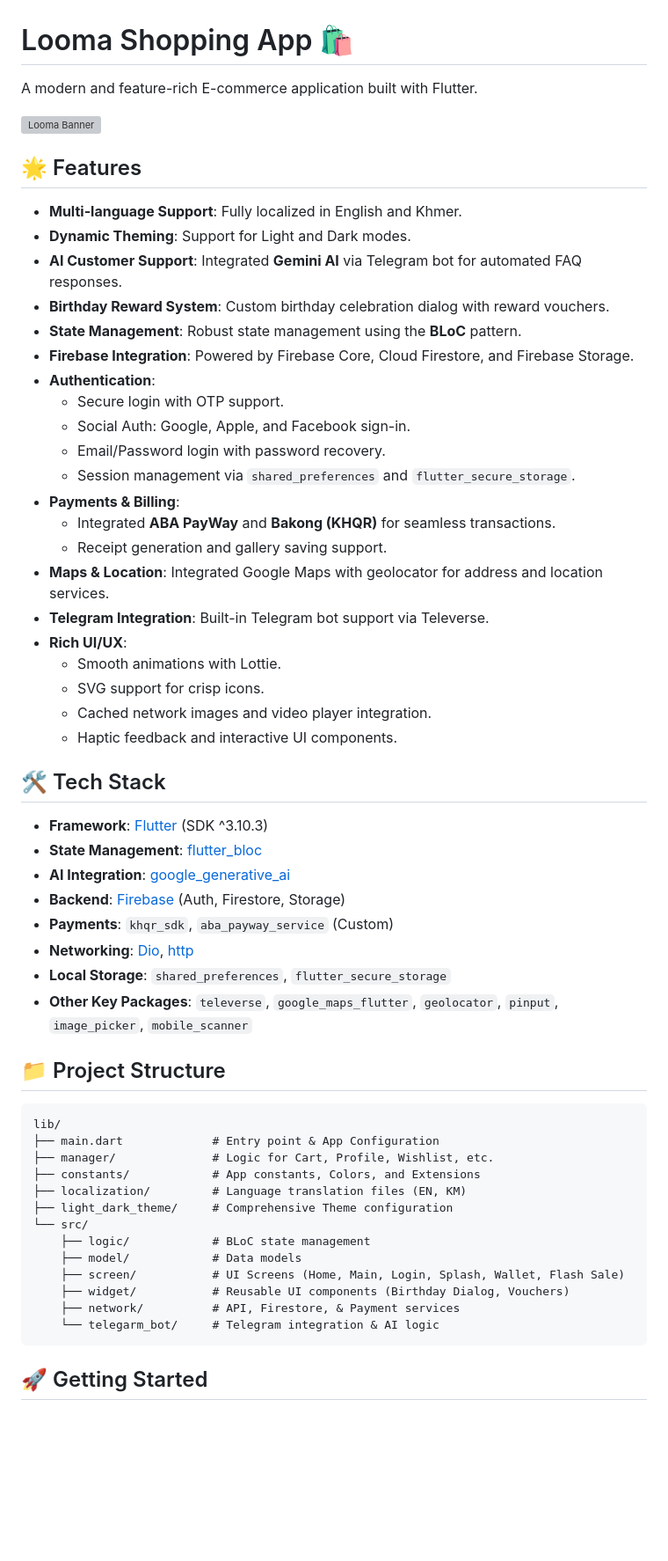
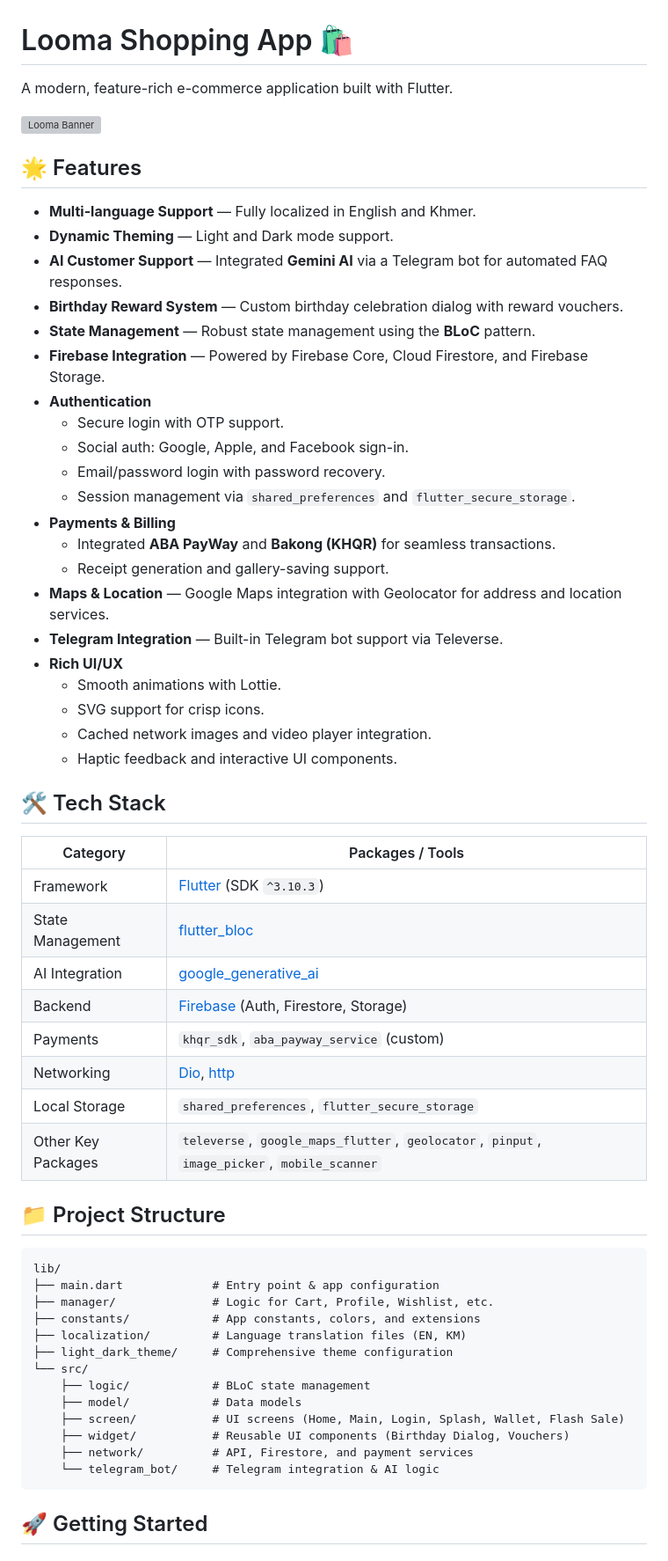
Before and after one commit to THONBUNLENG/looma-app, a Markdown page: README.md, the part around one of its changes. Shown at 88% size. GitHub-like rendering; blank space fills up the shorter version; grey boxes are pictures that could not be loaded.

Commit message:
Refactor README for clarity and consistency
Updated README to improve clarity and fix formatting issues.

````diff
--- a/README.md
+++ b/README.md
@@ -1,28 +1,28 @@
 # Looma Shopping App 🛍️
 
-A modern and feature-rich E-commerce application built with Flutter.
+A modern, feature-rich e-commerce application built with Flutter.
 
 ![Looma Banner](assets/image/bg3.png)
 
 ## 🌟 Features
 
-- **Multi-language Support**: Fully localized in English and Khmer.
-- **Dynamic Theming**: Support for Light and Dark modes.
-- **AI Customer Support**: Integrated **Gemini AI** via Telegram bot for automated FAQ responses.
-- **Birthday Reward System**: Custom birthday celebration dialog with reward vouchers.
-- **State Management**: Robust state management using the **BLoC** pattern.
-- **Firebase Integration**: Powered by Firebase Core, Cloud Firestore, and Firebase Storage.
-- **Authentication**:
+- **Multi-language Support** — Fully localized in English and Khmer.
+- **Dynamic Theming** — Light and Dark mode support.
+- **AI Customer Support** — Integrated **Gemini AI** via a Telegram bot for automated FAQ responses.
+- **Birthday Reward System** — Custom birthday celebration dialog with reward vouchers.
+- **State Management** — Robust state management using the **BLoC** pattern.
+- **Firebase Integration** — Powered by Firebase Core, Cloud Firestore, and Firebase Storage.
+- **Authentication**
   - Secure login with OTP support.
-  - Social Auth: Google, Apple, and Facebook sign-in.
-  - Email/Password login with password recovery.
+  - Social auth: Google, Apple, and Facebook sign-in.
+  - Email/password login with password recovery.
   - Session management via `shared_preferences` and `flutter_secure_storage`.
-- **Payments & Billing**:
+- **Payments & Billing**
   - Integrated **ABA PayWay** and **Bakong (KHQR)** for seamless transactions.
-  - Receipt generation and gallery saving support.
-- **Maps & Location**: Integrated Google Maps with geolocator for address and location services.
-- **Telegram Integration**: Built-in Telegram bot support via Televerse.
-- **Rich UI/UX**:
+  - Receipt generation and gallery-saving support.
+- **Maps & Location** — Google Maps integration with Geolocator for address and location services.
+- **Telegram Integration** — Built-in Telegram bot support via Televerse.
+- **Rich UI/UX**
   - Smooth animations with Lottie.
   - SVG support for crisp icons.
   - Cached network images and video player integration.
@@ -30,31 +30,33 @@ A modern and feature-rich E-commerce application built with Flutter.
 
 ## 🛠️ Tech Stack
 
-- **Framework**: [Flutter](https://flutter.dev) (SDK ^3.10.3)
-- **State Management**: [flutter_bloc](https://pub.dev/packages/flutter_bloc)
-- **AI Integration**: [google_generative_ai](https://pub.dev/packages/google_generative_ai)
-- **Backend**: [Firebase](https://firebase.google.com/) (Auth, Firestore, Storage)
-- **Payments**: `khqr_sdk`, `aba_payway_service` (Custom)
-- **Networking**: [Dio](https://pub.dev/packages/dio), [http](https://pub.dev/packages/http)
-- **Local Storage**: `shared_preferences`, `flutter_secure_storage`
-- **Other Key Packages**: `televerse`, `google_maps_flutter`, `geolocator`, `pinput`, `image_picker`, `mobile_scanner`
+| Category | Packages / Tools |
+|---|---|
+| Framework | [Flutter](https://flutter.dev) (SDK `^3.10.3`) |
+| State Management | [flutter_bloc](https://pub.dev/packages/flutter_bloc) |
+| AI Integration | [google_generative_ai](https://pub.dev/packages/google_generative_ai) |
+| Backend | [Firebase](https://firebase.google.com/) (Auth, Firestore, Storage) |
+| Payments | `khqr_sdk`, `aba_payway_service` (custom) |
+| Networking | [Dio](https://pub.dev/packages/dio), [http](https://pub.dev/packages/http) |
+| Local Storage | `shared_preferences`, `flutter_secure_storage` |
+| Other Key Packages | `televerse`, `google_maps_flutter`, `geolocator`, `pinput`, `image_picker`, `mobile_scanner` |
 
 ## 📁 Project Structure
 
 ```text
 lib/
-├── main.dart             # Entry point & App Configuration
+├── main.dart             # Entry point & app configuration
 ├── manager/              # Logic for Cart, Profile, Wishlist, etc.
-├── constants/            # App constants, Colors, and Extensions
+├── constants/            # App constants, colors, and extensions
 ├── localization/         # Language translation files (EN, KM)
-├── light_dark_theme/     # Comprehensive Theme configuration
+├── light_dark_theme/     # Comprehensive theme configuration
 └── src/
     ├── logic/            # BLoC state management
     ├── model/            # Data models
-    ├── screen/           # UI Screens (Home, Main, Login, Splash, Wallet, Flash Sale)
+    ├── screen/           # UI screens (Home, Main, Login, Splash, Wallet, Flash Sale)
     ├── widget/           # Reusable UI components (Birthday Dialog, Vouchers)
-    ├── network/          # API, Firestore, & Payment services
-    └── telegarm_bot/     # Telegram integration & AI logic
+    ├── network/          # API, Firestore, and payment services
+    └── telegram_bot/     # Telegram integration & AI logic
 ```
 
 ## 🚀 Getting Started
````
Also changed, not shown: other parts of README.md (+39 -7 lines).
